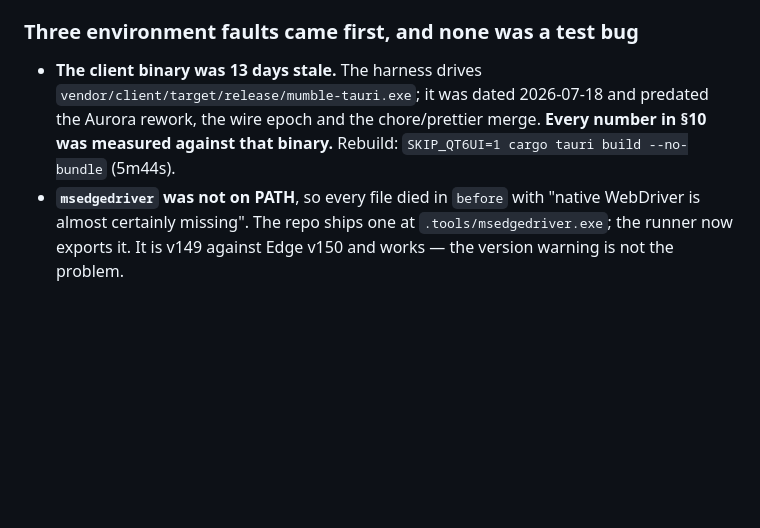
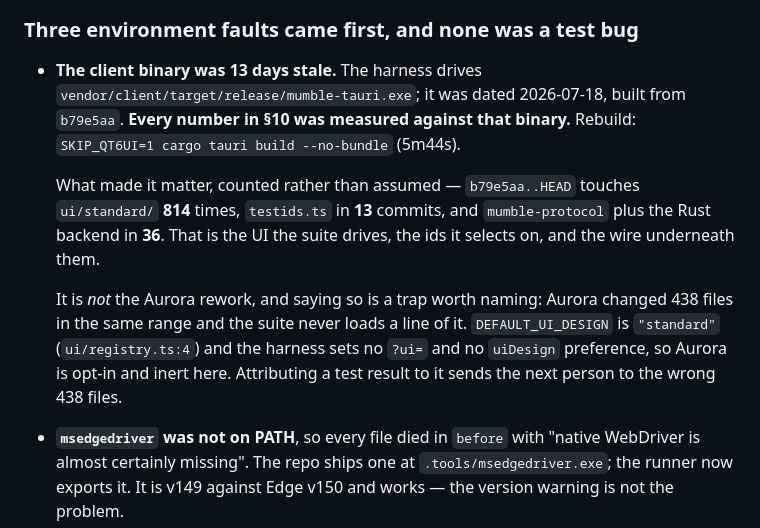
Before and after one commit to Fancy-Mumble/fancy-mumble-e2e, a Markdown page: HANDOVER-starling-audit.md, the part around the change. GitHub-like rendering; blank space fills up the shorter version.

Commit message:
docs(e2e): the stale binary mattered for standard UI and protocol, not Aurora
The previous message credited the Aurora rework. Aurora is opt-in and inert in
this suite - DEFAULT_UI_DESIGN is "standard" and the harness sets neither ?ui=
nor a uiDesign preference - so its 438 changed files are never loaded.

Counted instead: b79e5aa..HEAD touches ui/standard/ 814 times, testids.ts in 13
commits, and mumble-protocol plus the Rust backend in 36. That is the UI the
suite drives, the ids it selects on, and the wire underneath.

```diff
--- a/HANDOVER-starling-audit.md
+++ b/HANDOVER-starling-audit.md
@@ -450,10 +450,20 @@ PATH by the script itself.
 ### Three environment faults came first, and none was a test bug
 
 * **The client binary was 13 days stale.** The harness drives
-  `vendor/client/target/release/mumble-tauri.exe`; it was dated 2026-07-18 and
-  predated the Aurora rework, the wire epoch and the chore/prettier merge.
-  **Every number in §10 was measured against that binary.** Rebuild:
-  `SKIP_QT6UI=1 cargo tauri build --no-bundle` (5m44s).
+  `vendor/client/target/release/mumble-tauri.exe`; it was dated 2026-07-18,
+  built from `b79e5aa`. **Every number in §10 was measured against that
+  binary.** Rebuild: `SKIP_QT6UI=1 cargo tauri build --no-bundle` (5m44s).
+
+  What made it matter, counted rather than assumed — `b79e5aa..HEAD` touches
+  `ui/standard/` **814** times, `testids.ts` in **13** commits, and
+  `mumble-protocol` plus the Rust backend in **36**. That is the UI the suite
+  drives, the ids it selects on, and the wire underneath them.
+
+  It is *not* the Aurora rework, and saying so is a trap worth naming: Aurora
+  changed 438 files in the same range and the suite never loads a line of it.
+  `DEFAULT_UI_DESIGN` is `"standard"` (`ui/registry.ts:4`) and the harness sets
+  no `?ui=` and no `uiDesign` preference, so Aurora is opt-in and inert here.
+  Attributing a test result to it sends the next person to the wrong 438 files.
 * **`msedgedriver` was not on PATH**, so every file died in `before` with
   "native WebDriver is almost certainly missing". The repo ships one at
   `.tools/msedgedriver.exe`; the runner now exports it. It is v149 against Edge
```
